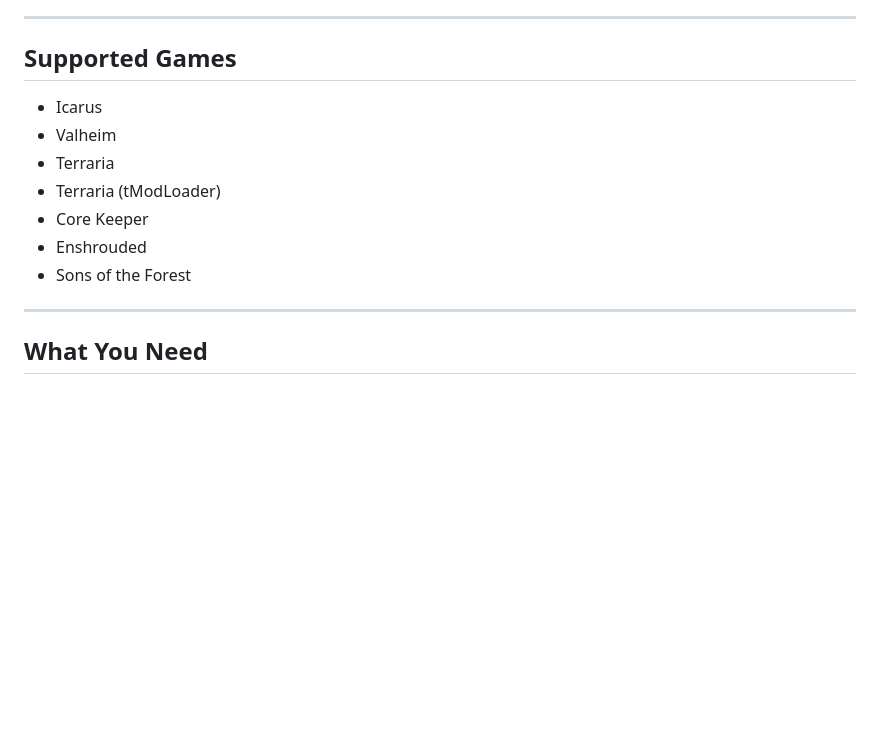
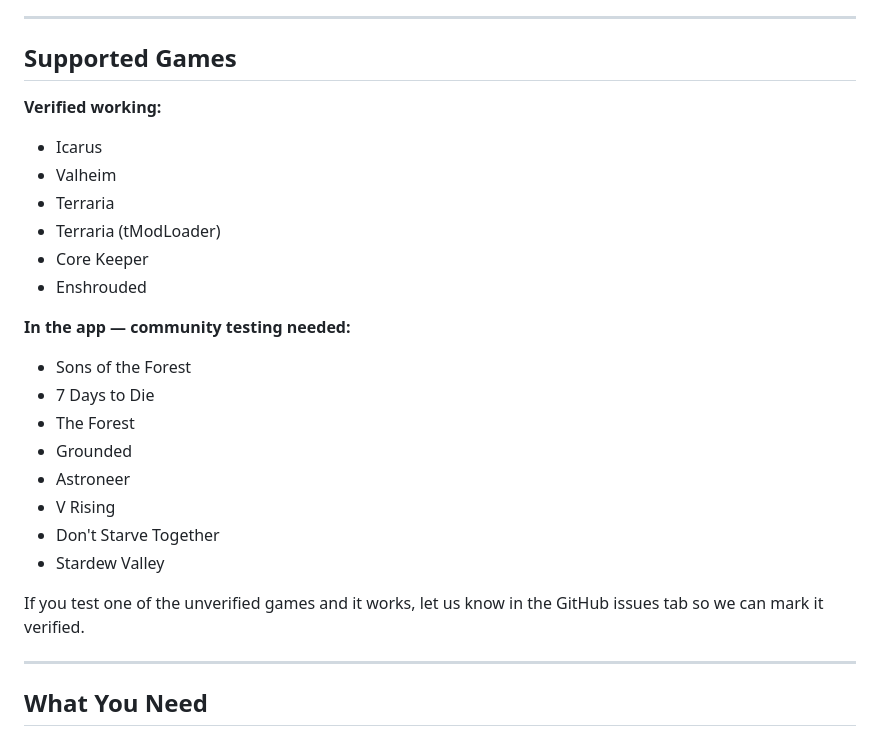
Before and after one commit to hearthforpc-oss/Hearth, a Markdown page: README.md, the part around the change. Drawn GitHub-style; blank space fills up the shorter version.

```diff
--- a/README.md
+++ b/README.md
@@ -23,13 +23,26 @@ Hearth uses Google Drive folder sharing — the same way you would share a docum
 ---
 
 ## Supported Games
+
+**Verified working:**
 - Icarus
 - Valheim
 - Terraria
 - Terraria (tModLoader)
 - Core Keeper
 - Enshrouded
+
+**In the app — community testing needed:**
 - Sons of the Forest
+- 7 Days to Die
+- The Forest
+- Grounded
+- Astroneer
+- V Rising
+- Don't Starve Together
+- Stardew Valley
+
+If you test one of the unverified games and it works, let us know in the GitHub issues tab so we can mark it verified.
 
 ---
 
```
